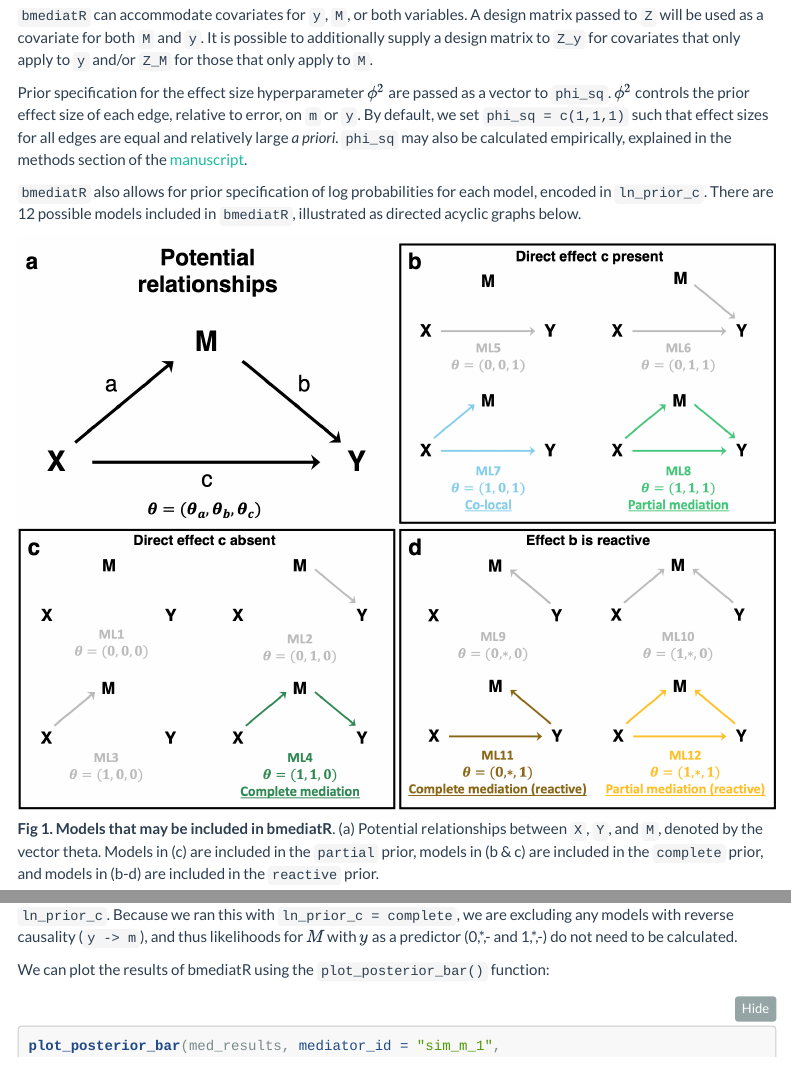
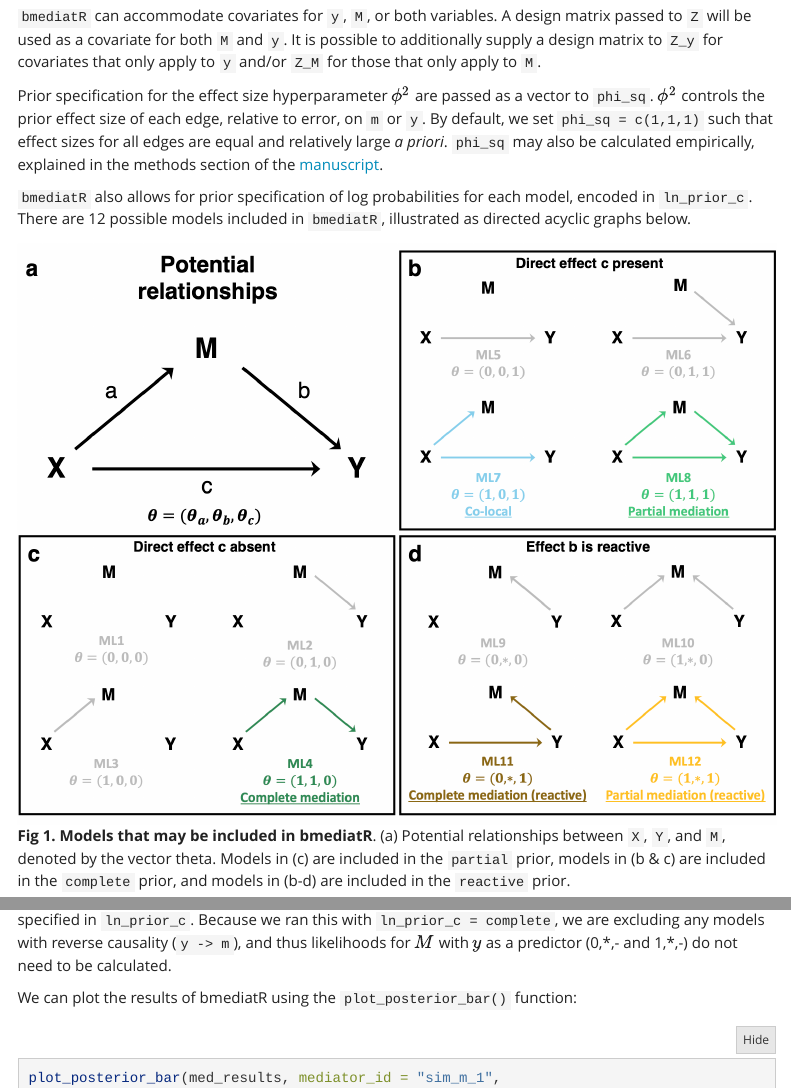
Before and after one commit to wesleycrouse/bmediatR, an R Markdown document (vignettes/use_bmediatR.Rmd): the page in a window 1100 px wide, from 3360 px down before the commit and from 3370 px down after it, so that both start at the same text, and a second part further down, joined at a grey line. Rendered offline with R 4.5, knitr and Pandoc, with nearby package versions; code that draws random numbers runs with fixed seeds of ours; some code elsewhere in the file could not run offline; menus at the side of the page are left out; long lines of code are wrapped; common packages that the code uses without loading them are loaded.

Commit message:
theming vignettes

```diff
--- a/vignettes/use_bmediatR.Rmd
+++ b/vignettes/use_bmediatR.Rmd
@@ -3,9 +3,9 @@ title: "Getting Started with bmediatR"
 author: "Madeleine S. Gastonguay"
 output:
    html_document:
-    highlight: tango
     code_folding: show
-    theme: flatly
+    highlight: pygment
+    theme: yeti
     toc: true
     toc_depth: 3
     toc_float:
```
Also changed, not shown: vignettes/use_bmediatR.html.
